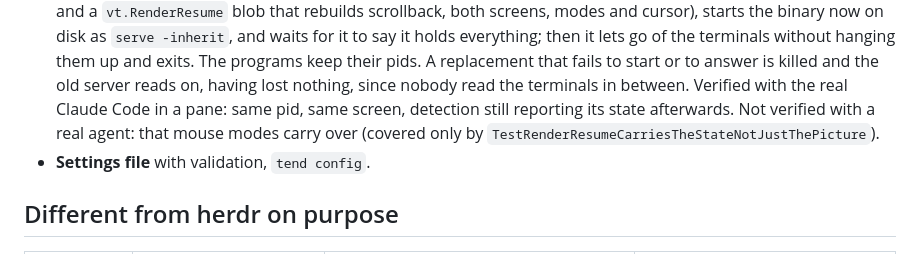
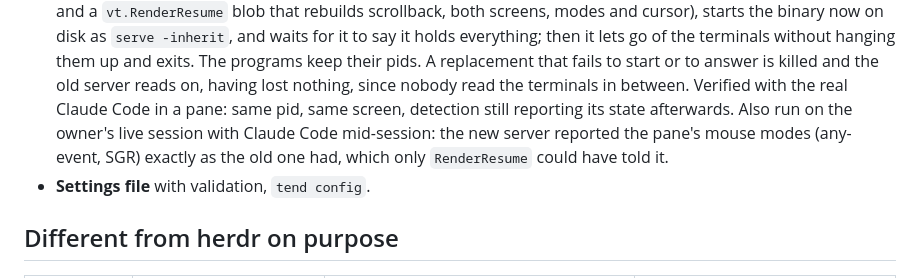
Before and after one commit to sousaakira/tend, a Markdown page: docs/PORTING.md, the part around the change. Rendered like a GitHub page.

Commit message:
docs: record the handoff being run on a live session
The one thing the handoff commit had not checked against a real agent was
that the modes cross over. It since replaced a server with Claude Code
running in it, and the replacement reported any-event tracking and SGR for
that pane, having learned them from the resume blob alone.

Co-Authored-By: Claude Opus 5 (1M context) <noreply@anthropic.com>

```diff
--- a/docs/PORTING.md
+++ b/docs/PORTING.md
@@ -97,8 +97,9 @@ of tests. herdr's API has about 110 methods; tend's protocol has 18.
   start or to answer is killed and the old server reads on, having lost
   nothing, since nobody read the terminals in between. Verified with the real
   Claude Code in a pane: same pid, same screen, detection still reporting its
-  state afterwards. Not verified with a real agent: that mouse modes carry over
-  (covered only by `TestRenderResumeCarriesTheStateNotJustThePicture`).
+  state afterwards. Also run on the owner's live session with Claude Code
+  mid-session: the new server reported the pane's mouse modes (any-event, SGR)
+  exactly as the old one had, which only `RenderResume` could have told it.
 - **Settings file** with validation, `tend config`.
 
 ## Different from herdr on purpose
```
